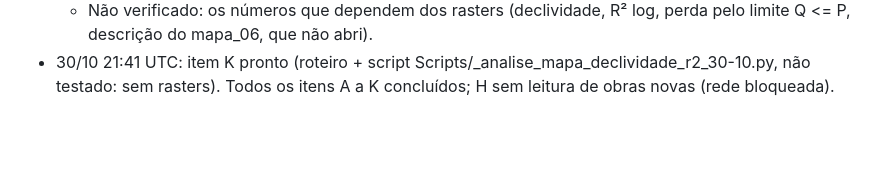
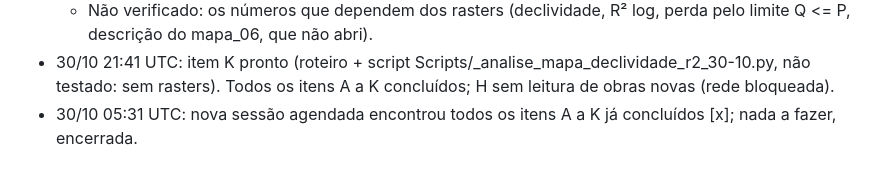
Before and after one commit to mateusvivarelli/TCC, a Markdown page: Notas Claude/progresso_nuvem_30-10.md, the part around the change. GitHub-like rendering; blank space fills up the shorter version.

Commit message:
Progresso: sessão agendada encontrou A a K concluídos
Co-Authored-By: Claude Opus 5.5 <noreply@anthropic.com>
Claude-Session: https://claude.ai/code/session_018oAT11bBu6P19ZpBoZsETj

```diff
--- a/Notas Claude/progresso_nuvem_30-10.md
+++ b/Notas Claude/progresso_nuvem_30-10.md
@@ -28,3 +28,4 @@ Instruções: `Notas Claude/tarefa_nuvem_30-10.md`. Branch: `claude/noite-30-10`
   - Citações: cada proposta tem tabela de referências com nível de leitura (cap. 4 acrescentada agora). Obras não lidas no original (USDA-SCS 1972, Chow 1988, Williams 1975, Nash e Sutcliffe 1970, Lyne e Hollick 1979) e só resumo (Moore e Burch 1986, Eckhardt 2005, Murillo-Bermúdez 2023) já estavam no Doc; ficam marcadas e a decisão de "apud" vai para o roteiro K. Nenhuma obra do lote E citada (marcadores [REFERÊNCIA A LER]).
   - Não verificado: os números que dependem dos rasters (declividade, R² log, perda pelo limite Q <= P, descrição do mapa_06, que não abri).
 - 30/10 21:41 UTC: item K pronto (roteiro + script Scripts/_analise_mapa_declividade_r2_30-10.py, não testado: sem rasters). Todos os itens A a K concluídos; H sem leitura de obras novas (rede bloqueada).
+- 30/10 05:31 UTC: nova sessão agendada encontrou todos os itens A a K já concluídos [x]; nada a fazer, encerrada.
```
